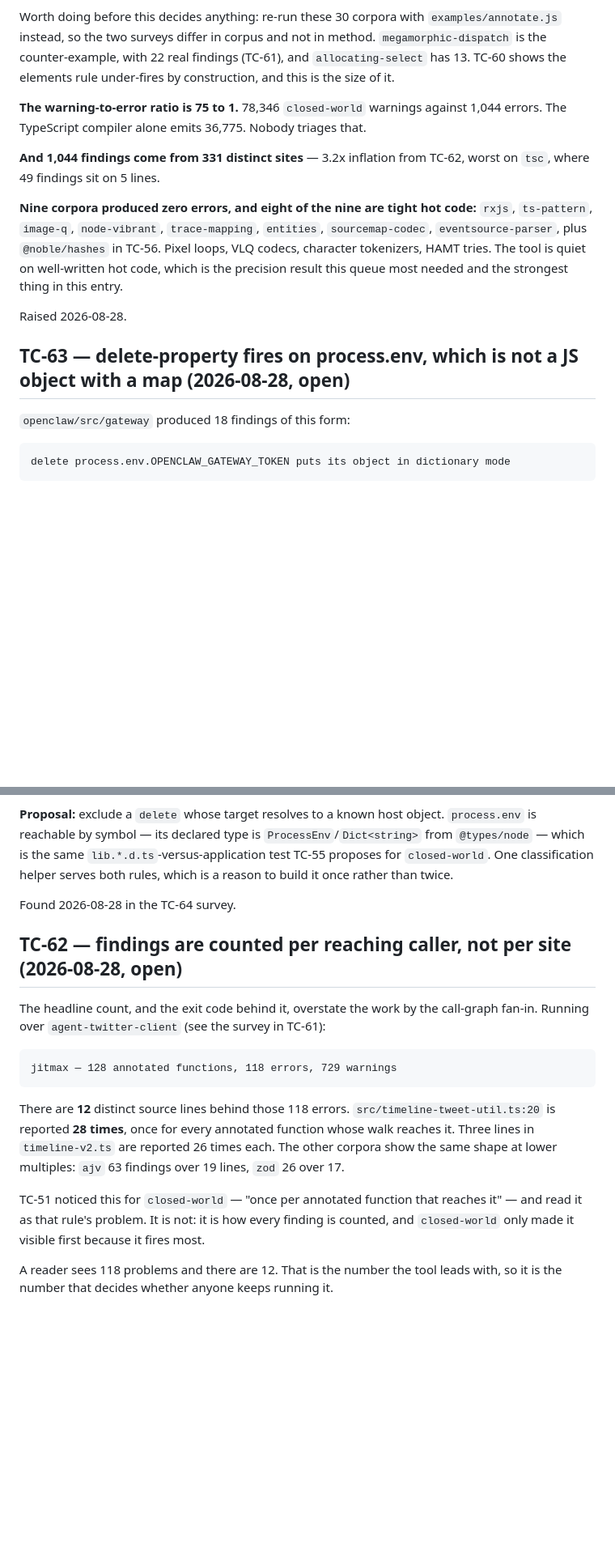
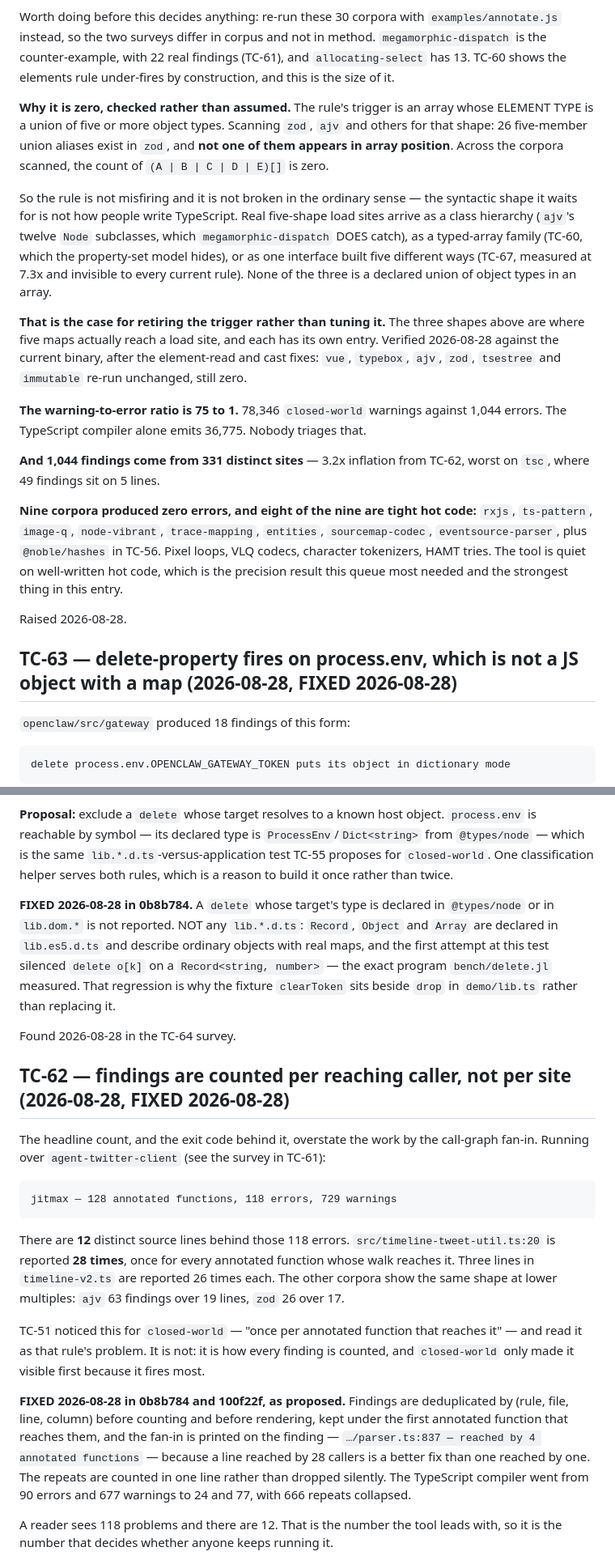
Before and after one commit to kronael/jitmax, a Markdown page: BUGS.md, 2 parts joined by grey strips. Shown at 81% size. Drawn GitHub-style; blank space fills up the shorter version.

Commit message:
docs(bugs): TC-62, TC-63 and TC-69's named half are recorded as shipped
TC-69 records what did NOT ship and why: following an interface to its
single implementation needs a program-wide index, is wrong whenever a
second implementation sits in a file the walk did not reach, and being
wrong there means claiming coverage the walk does not have. That is worse
than the flood, so it stays a proposal.

```diff
--- a/BUGS.md
+++ b/BUGS.md
@@ -361,6 +380,26 @@ method.
 and `allocating-select` has 13. TC-60 shows the elements rule under-fires by
 construction, and this is the size of it.
 
+**Why it is zero, checked rather than assumed.** The rule's trigger is an array
+whose ELEMENT TYPE is a union of five or more object types. Scanning `zod`,
+`ajv` and others for that shape: 26 five-member union aliases exist in `zod`,
+and **not one of them appears in array position**. Across the corpora scanned,
+the count of `(A | B | C | D | E)[]` is zero.
+
+So the rule is not misfiring and it is not broken in the ordinary sense — the
+syntactic shape it waits for is not how people write TypeScript. Real
+five-shape load sites arrive as a class hierarchy (`ajv`'s twelve `Node`
+subclasses, which `megamorphic-dispatch` DOES catch), as a typed-array family
+(TC-60, which the property-set model hides), or as one interface built five
+different ways (TC-67, measured at 7.3x and invisible to every current rule).
+None of the three is a declared union of object types in an array.
+
+**That is the case for retiring the trigger rather than tuning it.** The three
+shapes above are where five maps actually reach a load site, and each has its
+own entry. Verified 2026-08-28 against the current binary, after the element-read
+and cast fixes: `vue`, `typebox`, `ajv`, `zod`, `tsestree` and `immutable`
+re-run unchanged, still zero.
+
 **The warning-to-error ratio is 75 to 1.** 78,346 `closed-world` warnings against
 1,044 errors. The TypeScript compiler alone emits 36,775. Nobody triages that.
 
@@ -376,7 +415,7 @@ the strongest thing in this entry.
 
 Raised 2026-08-28.
 
-## TC-63 — delete-property fires on process.env, which is not a JS object with a map (2026-08-28, open)
+## TC-63 — delete-property fires on process.env, which is not a JS object with a map (2026-08-28, FIXED 2026-08-28)
 
 `openclaw/src/gateway` produced 18 findings of this form:
 
@@ -407,9 +446,17 @@ V8.
 classification helper serves both rules, which is a reason to build it once
 rather than twice.
 
+**FIXED 2026-08-28 in 0b8b784.** A `delete` whose target's type is declared in
+`@types/node` or in `lib.dom.*` is not reported. NOT any `lib.*.d.ts`: `Record`,
+`Object` and `Array` are declared in `lib.es5.d.ts` and describe ordinary
+objects with real maps, and the first attempt at this test silenced
+`delete o[k]` on a `Record<string, number>` — the exact program
+`bench/delete.jl` measured. That regression is why the fixture
+`clearToken` sits beside `drop` in `demo/lib.ts` rather than replacing it.
+
 Found 2026-08-28 in the TC-64 survey.
 
-## TC-62 — findings are counted per reaching caller, not per site (2026-08-28, open)
+## TC-62 — findings are counted per reaching caller, not per site (2026-08-28, FIXED 2026-08-28)
 
 The headline count, and the exit code behind it, overstate the work by the
 call-graph fan-in. Running over `agent-twitter-client` (see the survey in
@@ -427,6 +474,15 @@ TC-51 noticed this for `closed-world` — "once per annotated function that
 reaches it" — and read it as that rule's problem. It is not: it is how every
 finding is counted, and `closed-world` only made it visible first because it
 fires most.
+
+**FIXED 2026-08-28 in 0b8b784 and 100f22f, as proposed.** Findings are
+deduplicated by (rule, file, line, column) before counting and before rendering,
+kept under the first annotated function that reaches them, and the fan-in is
+printed on the finding — `…/parser.ts:837 — reached by 4 annotated functions` —
+because a line reached by 28 callers is a better fix than one reached by one.
+The repeats are counted in one line rather than dropped silently. The TypeScript
+compiler went from 90 errors and 677 warnings to 24 and 77, with 666 repeats
+collapsed.
 
 A reader sees 118 problems and there are 12. That is the number the tool leads
 with, so it is the number that decides whether anyone keeps running it.
```
Also changed, not shown: other parts of BUGS.md (+20 -1 lines).
